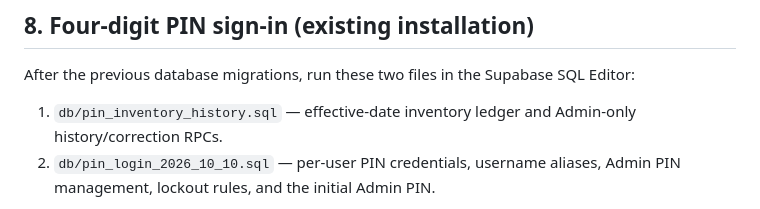
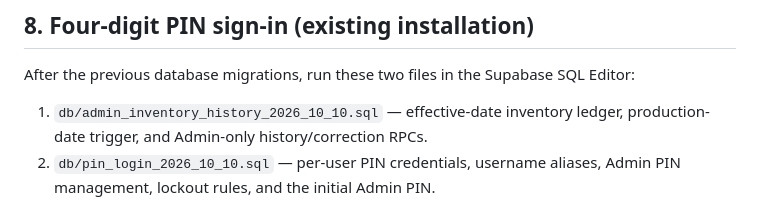
Before and after one commit to soothara/Doughflow, a Markdown page: docs/DEPLOY.md, the part around the change. Drawn GitHub-style.

Commit message:
Correct inventory history migration filename in deployment guide

```diff
--- a/docs/DEPLOY.md
+++ b/docs/DEPLOY.md
@@ -53,7 +53,7 @@ The hardening file is additive; do not delete existing production data.
 
 After the previous database migrations, run these two files in the Supabase SQL Editor:
 
-1. `db/pin_inventory_history.sql` — effective-date inventory ledger and Admin-only history/correction RPCs.
+1. `db/admin_inventory_history_2026_10_10.sql` — effective-date inventory ledger, production-date trigger, and Admin-only history/correction RPCs.
 2. `db/pin_login_2026_10_10.sql` — per-user PIN credentials, username aliases, Admin PIN management, lockout rules, and the initial Admin PIN.
 
 The PIN migration sets the existing Admin account whose Auth email is `askat@gmail.com` to username **`askat`** and initial PIN **`1214`**, but only when that account has not already configured a PIN. Change this PIN after initial access. Other accounts receive generated aliases; Admin can assign a memorable alias and set/reset each person's PIN in **More → People & PIN access**.
```
